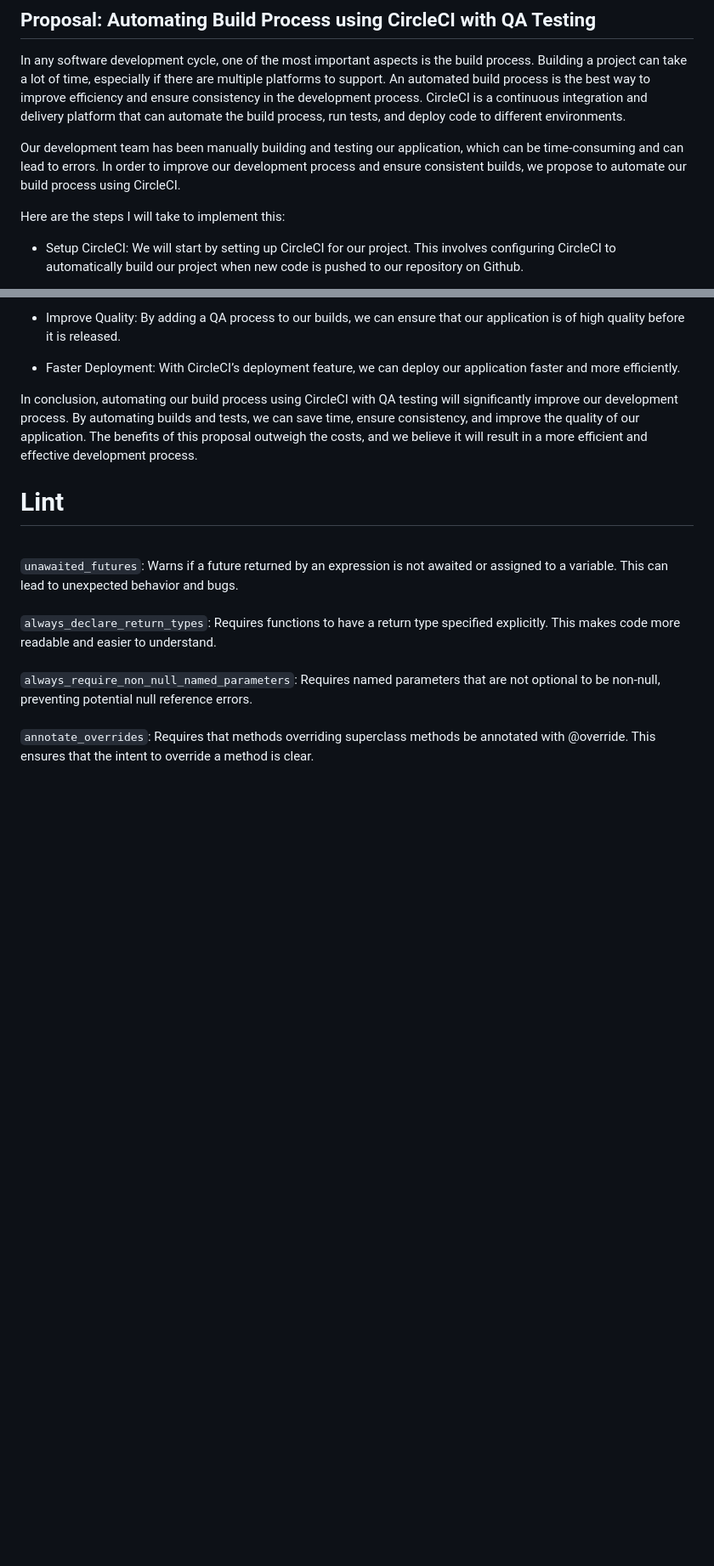
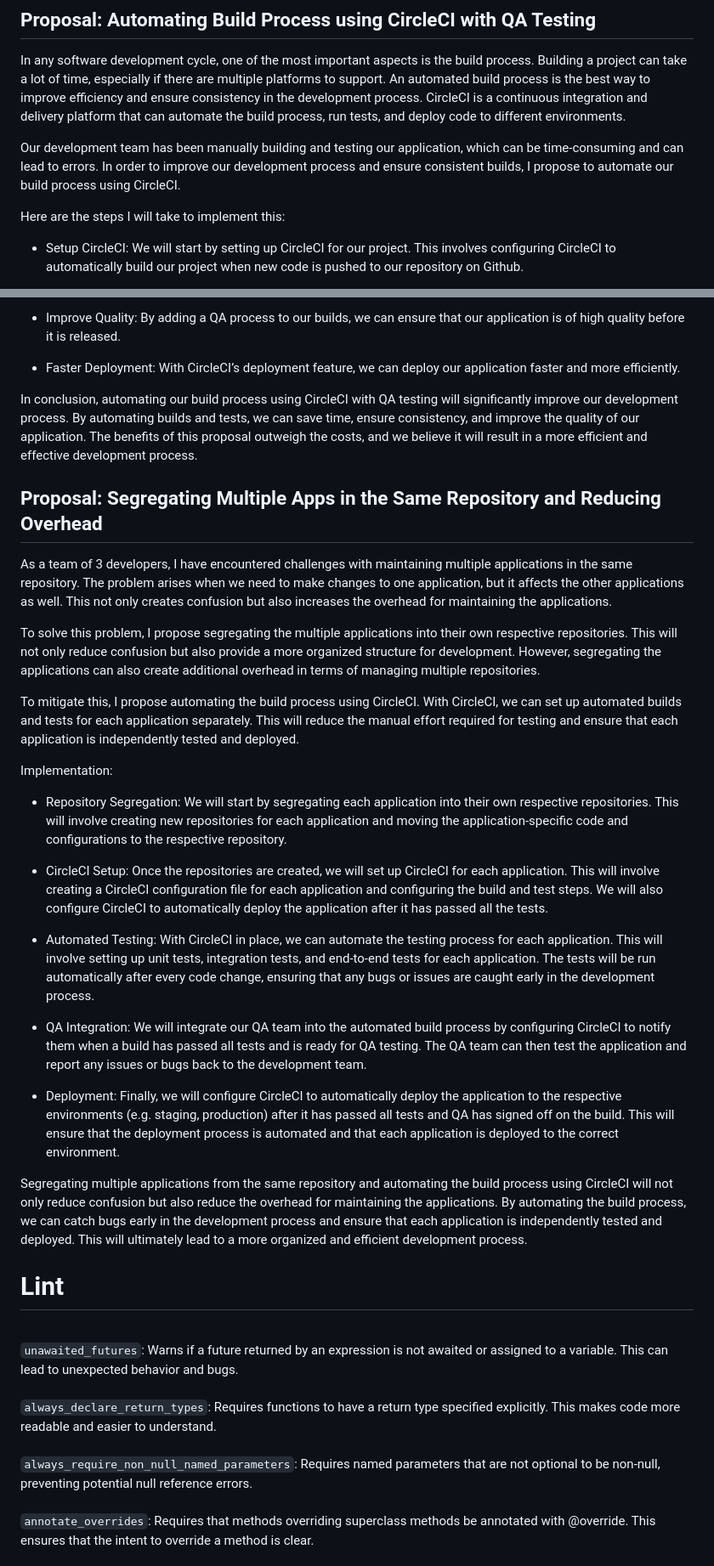
Before and after one commit to ColtonDevAcc/ninja_trader, a Markdown page: README.md, 2 parts joined by grey strips. Shown at 85% size. GitHub-like rendering; blank space fills up the shorter version.

Commit message:
added segregation readme

```diff
--- a/README.md
+++ b/README.md
@@ -232,7 +232,7 @@ Feature-driven commits can provide numerous benefits to the development process.
 
 In any software development cycle, one of the most important aspects is the build process. Building a project can take a lot of time, especially if there are multiple platforms to support. An automated build process is the best way to improve efficiency and ensure consistency in the development process. CircleCI is a continuous integration and delivery platform that can automate the build process, run tests, and deploy code to different environments.
 
-Our development team has been manually building and testing our application, which can be time-consuming and can lead to errors. In order to improve our development process and ensure consistent builds, we propose to automate our build process using CircleCI.
+Our development team has been manually building and testing our application, which can be time-consuming and can lead to errors. In order to improve our development process and ensure consistent builds, I propose to automate our build process using CircleCI.
 
 Here are the steps I will take to implement this:
 
@@ -260,6 +260,33 @@ By automating the build process using CircleCI, we will be able to:
 - Faster Deployment: With CircleCI’s deployment feature, we can deploy our application faster and more efficiently.
 
 In conclusion, automating our build process using CircleCI with QA testing will significantly improve our development process. By automating builds and tests, we can save time, ensure consistency, and improve the quality of our application. The benefits of this proposal outweigh the costs, and we believe it will result in a more efficient and effective development process.
+
+## Proposal: Segregating Multiple Apps in the Same Repository and Reducing Overhead
+
+As a team of 3 developers, I have encountered challenges with maintaining multiple applications in the same repository. The problem arises when we need to make changes to one application, but it affects the other applications as well. This not only creates confusion but also increases the overhead for maintaining the applications.
+
+To solve this problem, I propose segregating the multiple applications into their own respective repositories. This will not only reduce confusion but also provide a more organized structure for development. However, segregating the applications can also create additional overhead in terms of managing multiple repositories.
+
+To mitigate this, I propose automating the build process using CircleCI. With CircleCI, we can set up automated builds and tests for each application separately. This will reduce the manual effort required for testing and ensure that each application is independently tested and deployed.
+
+Implementation:
+
+- Repository Segregation:
+We will start by segregating each application into their own respective repositories. This will involve creating new repositories for each application and moving the application-specific code and configurations to the respective repository.
+
+- CircleCI Setup:
+Once the repositories are created, we will set up CircleCI for each application. This will involve creating a CircleCI configuration file for each application and configuring the build and test steps. We will also configure CircleCI to automatically deploy the application after it has passed all the tests.
+
+- Automated Testing:
+With CircleCI in place, we can automate the testing process for each application. This will involve setting up unit tests, integration tests, and end-to-end tests for each application. The tests will be run automatically after every code change, ensuring that any bugs or issues are caught early in the development process.
+
+- QA Integration:
+We will integrate our QA team into the automated build process by configuring CircleCI to notify them when a build has passed all tests and is ready for QA testing. The QA team can then test the application and report any issues or bugs back to the development team.
+
+- Deployment:
+Finally, we will configure CircleCI to automatically deploy the application to the respective environments (e.g. staging, production) after it has passed all tests and QA has signed off on the build. This will ensure that the deployment process is automated and that each application is deployed to the correct environment.
+
+Segregating multiple applications from the same repository and automating the build process using CircleCI will not only reduce confusion but also reduce the overhead for maintaining the applications. By automating the build process, we can catch bugs early in the development process and ensure that each application is independently tested and deployed. This will ultimately lead to a more organized and efficient development process.
 
 # Lint
 
```
